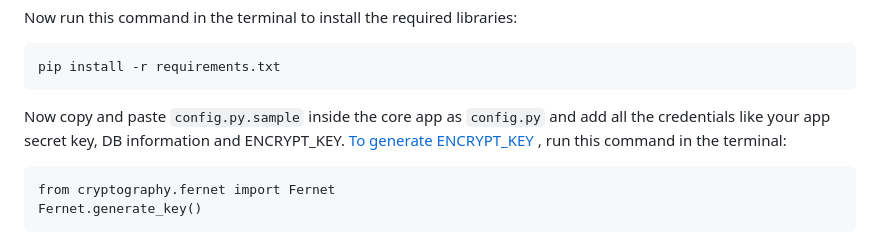
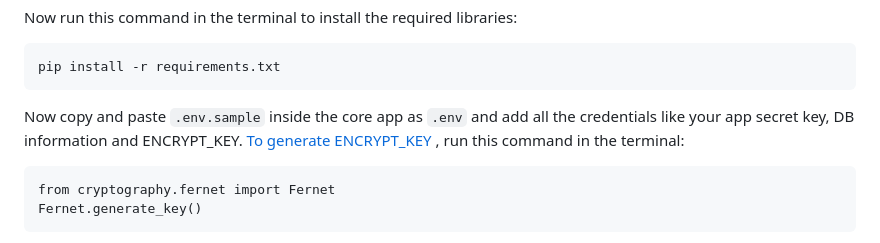
Before and after one commit to Mueem-Nahid/password-manager-django, a Markdown page: READme.md, the part around the change. Drawn GitHub-style.

Commit message:
# READme.md - READme.md updated

```diff
--- a/READme.md
+++ b/READme.md
@@ -38,7 +38,7 @@ Now run this command in the terminal to install the required libraries:
 
     pip install -r requirements.txt
 
-Now copy and paste `config.py.sample` inside the core app as `config.py` and add all the credentials like your app secret key, DB information and ENCRYPT_KEY.
+Now copy and paste `.env.sample` inside the core app as `.env` and add all the credentials like your app secret key, DB information and ENCRYPT_KEY.
 [To generate  ENCRYPT_KEY](https://pythonguides.com/encrypt-and-decrypt-password-in-django/)  , run this command in the terminal:
 
     from cryptography.fernet import Fernet
```
